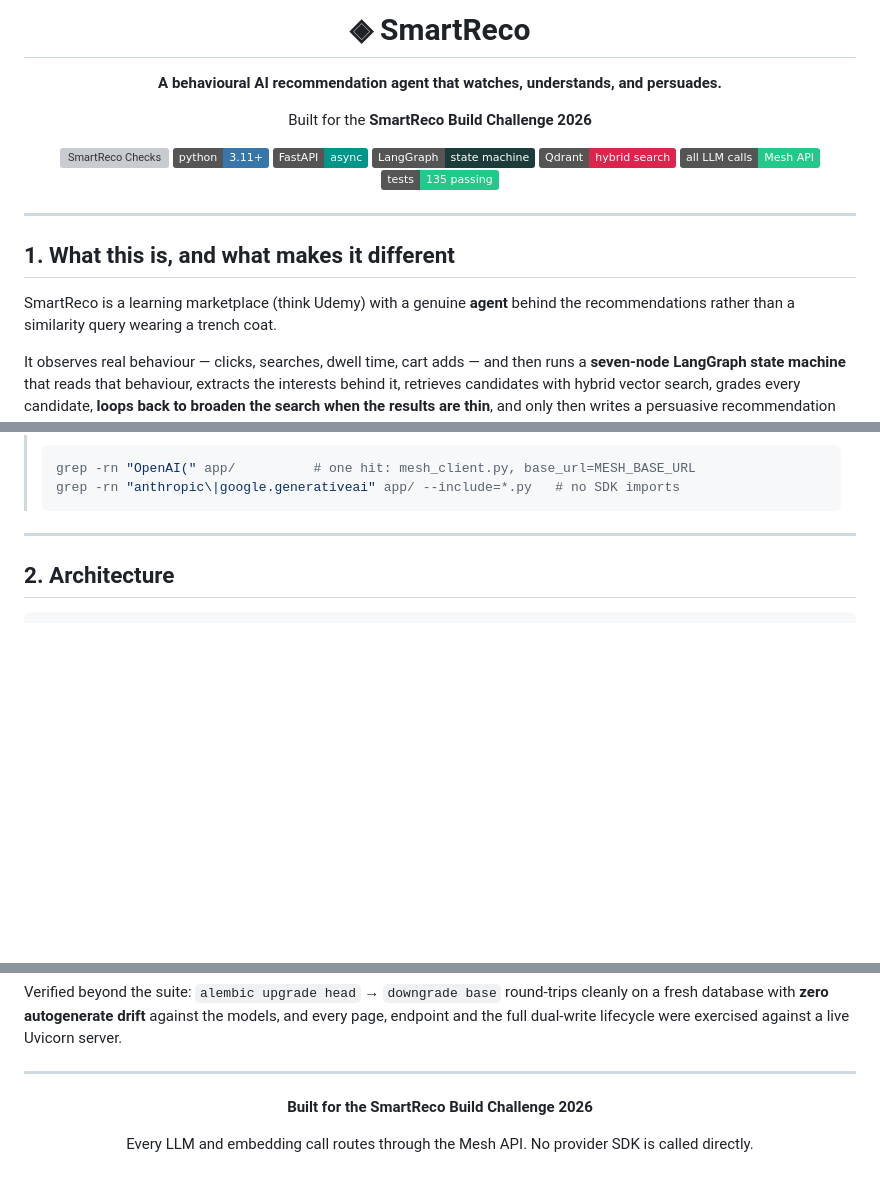
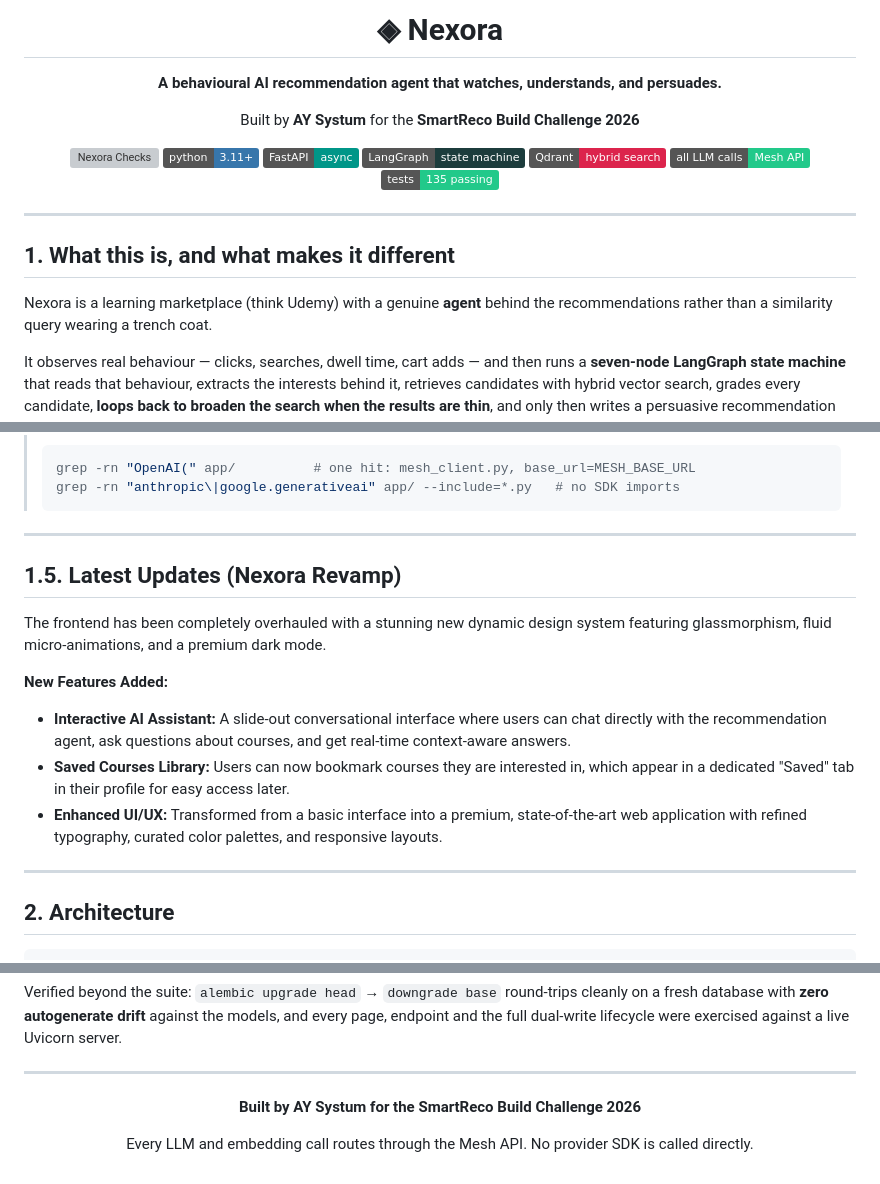
Before and after one commit to ayalpha/smartreco-build-challenge-2026, a Markdown page: README.md, 3 parts joined by grey strips. GitHub-like rendering; badges without logos; blank space fills up the shorter version; grey boxes are pictures that could not be loaded.

Commit message:
docs: update README with Nexora name, AY Systum author, and latest features

````diff
--- a/README.md
+++ b/README.md
@@ -1,12 +1,12 @@
 <div align="center">
 
-# ◈ SmartReco
+# ◈ Nexora
 
 **A behavioural AI recommendation agent that watches, understands, and persuades.**
 
-Built for the **SmartReco Build Challenge 2026**
+Built by **AY Systum** for the **SmartReco Build Challenge 2026**
 
-[![SmartReco Checks](https://github.com/AYTechOfficial/test/actions/workflows/smartreco-checks.yml/badge.svg)](https://github.com/AYTechOfficial/test/actions/workflows/smartreco-checks.yml)
+[![Nexora Checks](https://github.com/AYTechOfficial/test/actions/workflows/smartreco-checks.yml/badge.svg)](https://github.com/AYTechOfficial/test/actions/workflows/smartreco-checks.yml)
 ![Python](https://img.shields.io/badge/python-3.11%2B-3776AB?logo=python&logoColor=white)
 ![FastAPI](https://img.shields.io/badge/FastAPI-async-009688?logo=fastapi&logoColor=white)
 ![LangGraph](https://img.shields.io/badge/LangGraph-state%20machine-1C3C3C)
@@ -20,7 +20,7 @@ Built for the **SmartReco Build Challenge 2026**
 
 ## 1. What this is, and what makes it different
 
-SmartReco is a learning marketplace (think Udemy) with a genuine **agent** behind the
+Nexora is a learning marketplace (think Udemy) with a genuine **agent** behind the
 recommendations rather than a similarity query wearing a trench coat.
 
 It observes real behaviour — clicks, searches, dwell time, cart adds — and then runs a
@@ -52,6 +52,17 @@ Five things here are unusual for a hackathon build:
 
 ---
 
+
+## 1.5. Latest Updates (Nexora Revamp)
+
+The frontend has been completely overhauled with a stunning new dynamic design system featuring glassmorphism, fluid micro-animations, and a premium dark mode.
+
+**New Features Added:**
+- **Interactive AI Assistant:** A slide-out conversational interface where users can chat directly with the recommendation agent, ask questions about courses, and get real-time context-aware answers.
+- **Saved Courses Library:** Users can now bookmark courses they are interested in, which appear in a dedicated "Saved" tab in their profile for easy access later.
+- **Enhanced UI/UX:** Transformed from a basic interface into a premium, state-of-the-art web application with refined typography, curated color palettes, and responsive layouts.
+
+---
 ## 2. Architecture
 
 ```
@@ -542,7 +553,7 @@ endpoint and the full dual-write lifecycle were exercised against a live Uvicorn
 
 <div align="center">
 
-**Built for the SmartReco Build Challenge 2026**
+**Built by AY Systum for the SmartReco Build Challenge 2026**
 
 Every LLM and embedding call routes through the Mesh API. No provider SDK is called directly.
 
````
